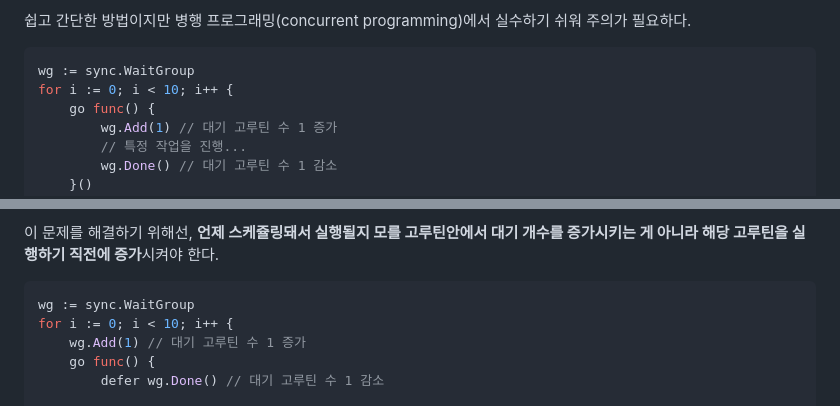
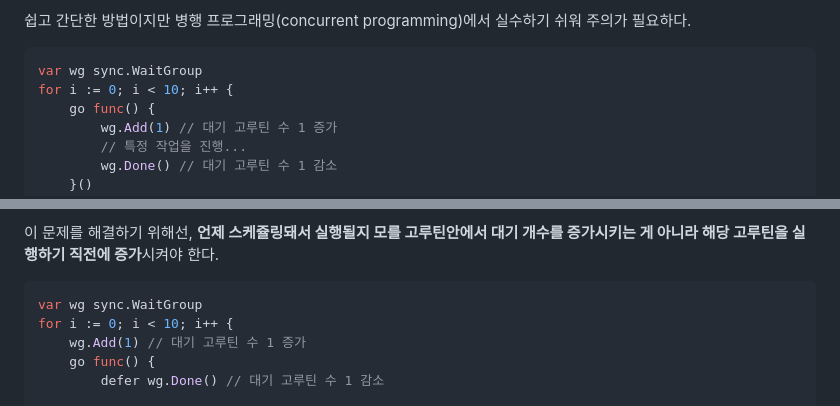
Before and after one commit to seunghunee/seunghunee.github.io, a Markdown page: src/posts/wait_group.md, 2 parts joined by grey strips. GitHub-like rendering.

Commit message:
잘못된 코드 수정 (WaitGroup의 올바른 사용법)

````diff
--- a/src/posts/wait_group.md
+++ b/src/posts/wait_group.md
@@ -20,7 +20,7 @@ tags: ["Go", "Goroutine", "WaitGroup", "Concurrency"]
 쉽고 간단한 방법이지만 병행 프로그래밍(concurrent programming)에서 실수하기 쉬워 주의가 필요하다.
 
 ```go
-wg := sync.WaitGroup
+var wg sync.WaitGroup
 for i := 0; i < 10; i++ {
     go func() {
         wg.Add(1) // 대기 고루틴 수 1 증가
@@ -49,7 +49,7 @@ wg.Wait() // 자식 고루틴 10개가 모두 종료될 때까지 대기
 해당 고루틴을 실행하기 직전에 증가**시켜야 한다.
 
 ```go
-wg := sync.WaitGroup
+var wg sync.WaitGroup
 for i := 0; i < 10; i++ {
     wg.Add(1) // 대기 고루틴 수 1 증가
     go func() {
````
